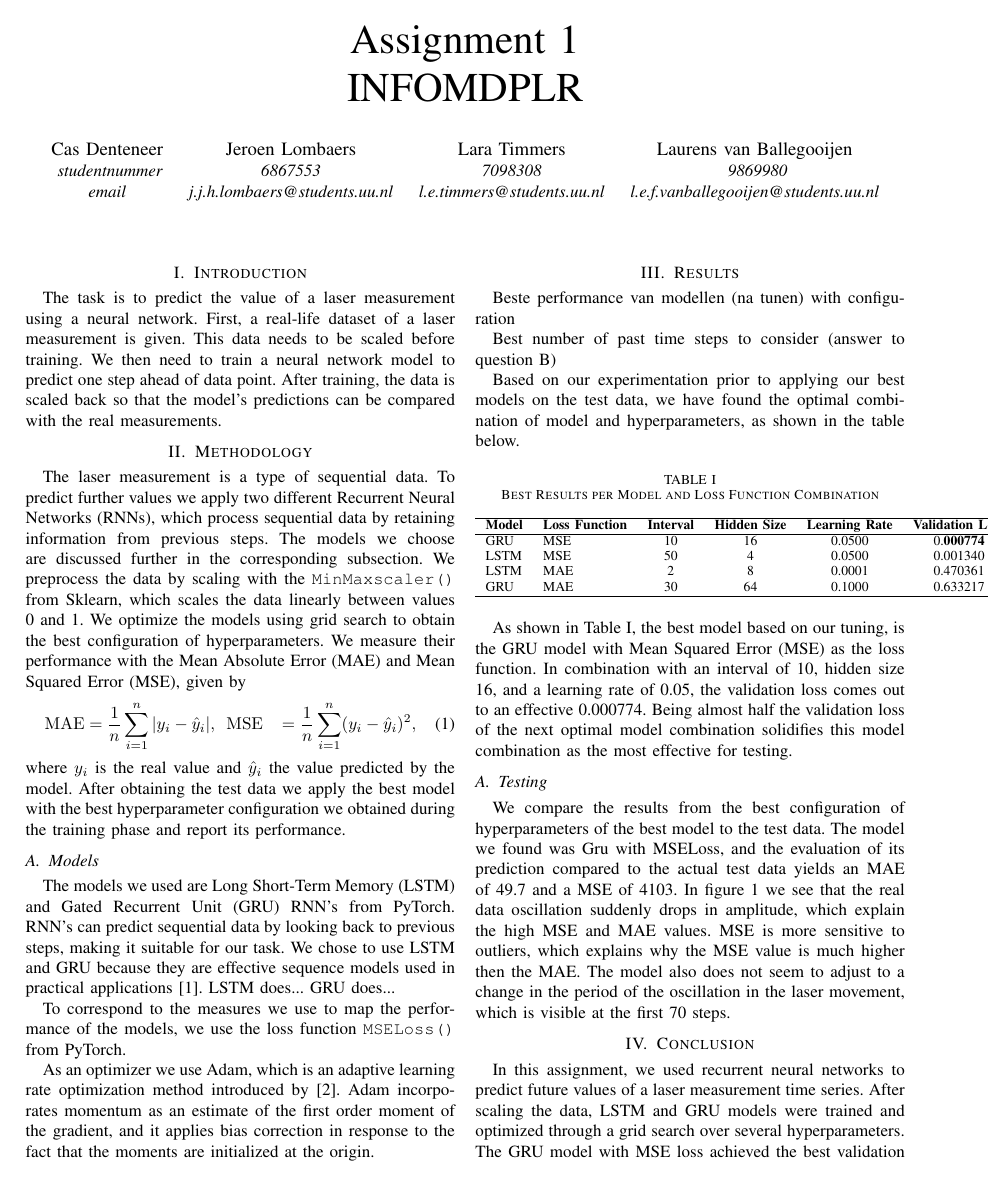
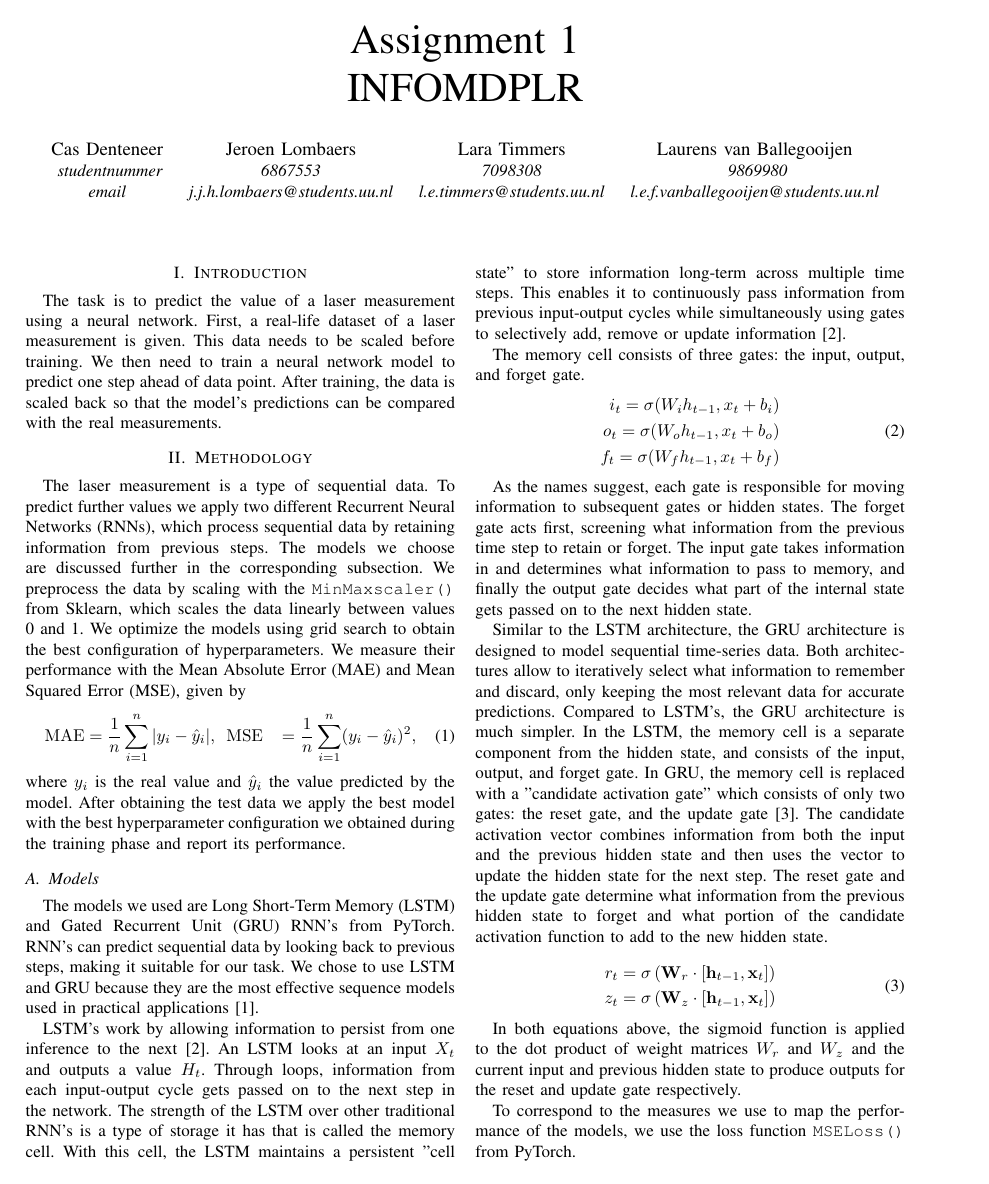
Before and after one commit to letimrgb/DeepLearning, a LaTeX paper (latex/main.tex): page 1 of 2. Compiled offline with pdfLaTeX; a missing font is replaced by an installed copy or a similar font; a LaTeX package or settings file that is missing is left out.

Commit message:
Update Bib and main.tex

```diff
--- a/latex/main.tex
+++ b/latex/main.tex
@@ -50,16 +50,34 @@ The laser measurement is a type of sequential data. To predict further values we
 where $y_i$ is the real value and $\hat{y}_i$ the value predicted by the model. After obtaining the test data we apply the best model with the best hyperparameter configuration we obtained during the training phase and report its performance.
 
 \subsection{Models}
-The models we used are Long Short-Term Memory (LSTM) and Gated Recurrent Unit (GRU) RNN's from PyTorch. RNN's can predict sequential data by looking back to previous steps, making it suitable for our task. We chose to use LSTM and GRU because they are effective sequence models used in practical applications \cite{Goodfellow2016}.
-LSTM does...
-GRU does...
+The models we used are Long Short-Term Memory (LSTM) and Gated Recurrent Unit (GRU) RNN's from PyTorch. RNN's can predict sequential data by looking back to previous steps, making it suitable for our task. We chose to use LSTM and GRU because they are the most effective sequence models used in practical applications \cite{Goodfellow2016}.
+
+LSTM's work by allowing information to persist from one inference to the next \cite{Noble2025}. An LSTM looks at an input $X_t$ and outputs a value $H_t$. Through loops, information from each input-output cycle gets passed on to the next step in the network. The strength of the LSTM over other traditional RNN's is a type of storage it has that is called the memory cell. With this cell, the LSTM maintains a persistent "cell state" to store information long-term across multiple time steps. This enables it to continuously pass information from previous input-output cycles while simultaneously using gates to selectively add, remove or update information \cite{Noble2025}.
+
+The memory cell consists of three gates: the input, output, and forget gate.
+\begin{equation}
+    \begin{aligned}
+    i_t = \sigma(W_i h_{t-1},x_t+b_i) \\
+    o_t = \sigma(W_o h_{t-1},x_t+b_o) \\
+    f_t = \sigma(W_f h_{t-1},x_t+b_f)
+    \end{aligned}
+\end{equation}
+
+As the names suggest, each gate is responsible for moving information to subsequent gates or hidden states. The forget gate acts first, screening what information from the previous time step to retain or forget. The input gate takes information in and determines what information to pass to memory, and finally the output gate decides what part of the internal state gets passed on to the next hidden state.
+
+Similar to the LSTM architecture, the GRU architecture is designed to model sequential time-series data. Both architectures allow to iteratively select what information to remember and discard, only keeping the most relevant data for accurate predictions. Compared to LSTM's, the GRU architecture is much simpler. In the LSTM, the memory cell is a separate component from the hidden state, and consists of the input, output, and forget gate. In GRU, the memory cell is replaced with a "candidate activation gate" which consists of only two gates: the reset gate, and the update gate \cite{Nama2023}. The candidate activation vector combines information from both the input and the previous hidden state and then uses the vector to update the hidden state for the next step. The reset gate and the update gate determine what information from the previous hidden state to forget and what portion of the candidate activation function to add to the new hidden state.
+
+\begin{equation}
+    \begin{aligned}r_t &= \sigma\left(\mathbf{W}_r \cdot [\mathbf{h}_{t-1}, \mathbf{x}_t]\right)\\z_t &= \sigma\left(\mathbf{W}_z \cdot [\mathbf{h}_{t-1}, \mathbf{x}_t]\right)\end{aligned}
+\end{equation}
+
+In both equations above, the sigmoid function is applied to the dot product of weight matrices $W_r$ and $W_z$ and the current input and previous hidden state to produce outputs for the reset and update gate respectively.
 
 To correspond to the measures we use to map the performance of the models, we use the loss function \texttt{MSELoss()} from PyTorch.
 
 As an optimizer we use Adam, which is an adaptive learning rate optimization method introduced by \cite{kingma2014adam}. Adam incorporates momentum as an estimate of the first order moment of the gradient, and it applies bias correction in response to the fact that the moments are initialized at the origin.
 
 \section{Results}
-Beste performance van modellen (na tunen) with configuration
 
 Best number of past time steps to consider (answer to question B)
 
@@ -72,7 +90,3 @@ Based on our experimentation prior to applying our best models on the test data,
 \begin{tabular}{llcccc}
 \hline
 \textbf{Model} & \textbf{Loss Function} & \textbf{Interval} & \textbf{Hidden Size} & \textbf{Learning Rate} & \textbf{Validation Loss} \\ \hline
-GRU  & MSE & 10 & 16 & 0.0500 & 0.\textbf{000774} \\
-LSTM & MSE & 50 & 4  & 0.0500 & 0.001340 \\
-LSTM & MAE & 2  & 8  & 0.0001 & 0.470361 \\
-GRU  & MAE & 30 & 64 & 0.1000 & 0.633217 \\ \hline
@@ -80,10 +98,10 @@ GRU  & MAE & 30 & 64 & 0.1000 & 0.633217 \\ \hline
 \label{table:model_comparison}
 \end{table}
 
-As shown in Table \ref{table:model_comparison}, the best model based on our tuning, is the GRU model with Mean Squared Error (MSE) as the loss function. In combination with an interval of 10, hidden size 16, and a learning rate of 0.05, the validation loss comes out to an effective 0.000774. Being almost half the validation loss of the next optimal model combination solidifies this model combination as the most effective for testing.
+As shown in Table \ref{table:model_comparison}, the best model based on our tuning, is the GRU model with Mean Squared Error (MSE) as the loss function. In combination with an interval of 50, hidden size 16, and a learning rate of 0.05, the validation loss comes out to an effective 0.000591. Combining a high look-back interval with a smaller hidden size of 16 allowed the model to still oscillate enough for accurate predictions, without shooting too far beyond the actual data points. With a validation loss almost 50\% lower than the next best model combination solidifies this model combination as the most effective for testing.
 
 \subsection{Testing}
-We compare the results from the best configuration of hyperparameters of the best model to the test data. The model we found was Gru with MSELoss, and the evaluation of its prediction compared to the actual test data yields an MAE of 49.7 and a MSE of 4103.
+We compare the results from the best configuration of hyperparameters of the best model to the test data. The model we found was GRU with MSE Loss, and the evaluation of its prediction compared to the actual test data yields an MAE of 49.7 and a MSE of 4103.
 In figure \ref{fig:realvspred} we see that the real data oscillation suddenly drops in amplitude, which explain the high MSE and MAE values. MSE is more sensitive to outliers, which explains why the MSE value is much higher then the MAE.
 The model also does not seem to adjust to a change in the period of the oscillation in the laser movement, which is visible at the first 70 steps.
 
@@ -96,7 +114,7 @@ The model also does not seem to adjust to a change in the period of the oscillat
 \section{Conclusion}
 In this assignment, we used recurrent neural networks to predict future values of a laser measurement time series.
 After scaling the data, LSTM and GRU models were trained and optimized through a grid search over several hyperparameters.
-The GRU model with MSE loss achieved the best validation performance with an interval of 30 past time steps, hidden size 64, and learning rate 0.01.
+The GRU model with MSE loss achieved the best validation performance with an interval of 50 past time steps, hidden size 16, and learning rate 0.05.
 
 When applied to the test data, the model was able to capture the general oscillatory behavior of the signal but struggled with changes in amplitude and period.
 This resulted in relatively high MAE and MSE values, especially MSE because it is sensitive to larger prediction errors.
```
Also changed, not shown: latex/bibliography.bib (+12 -0 lines), latex/main.tex (4 more changed lines).
